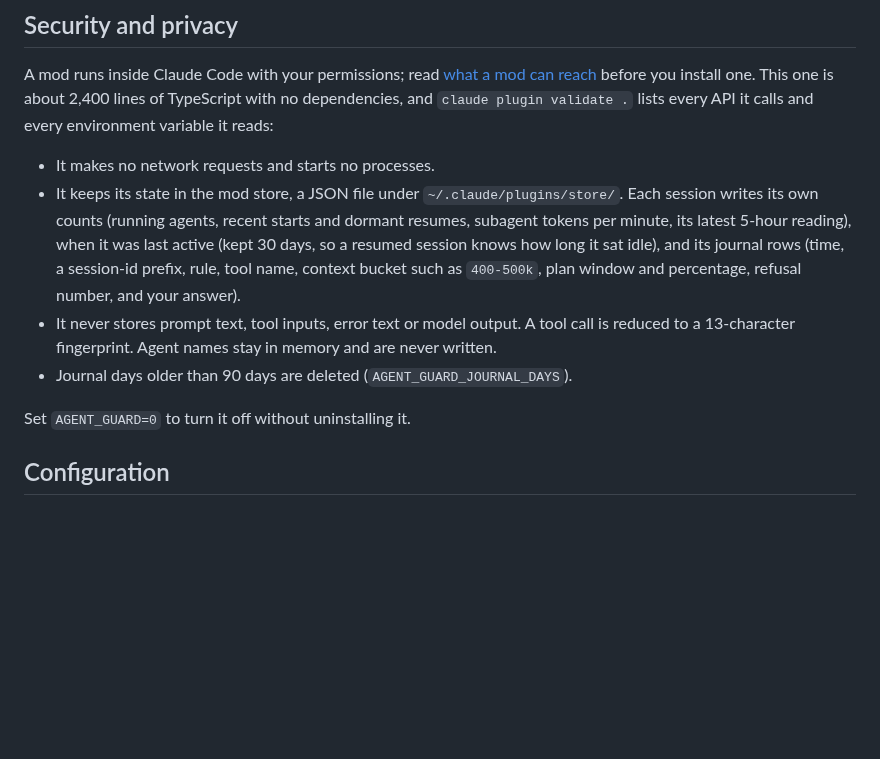
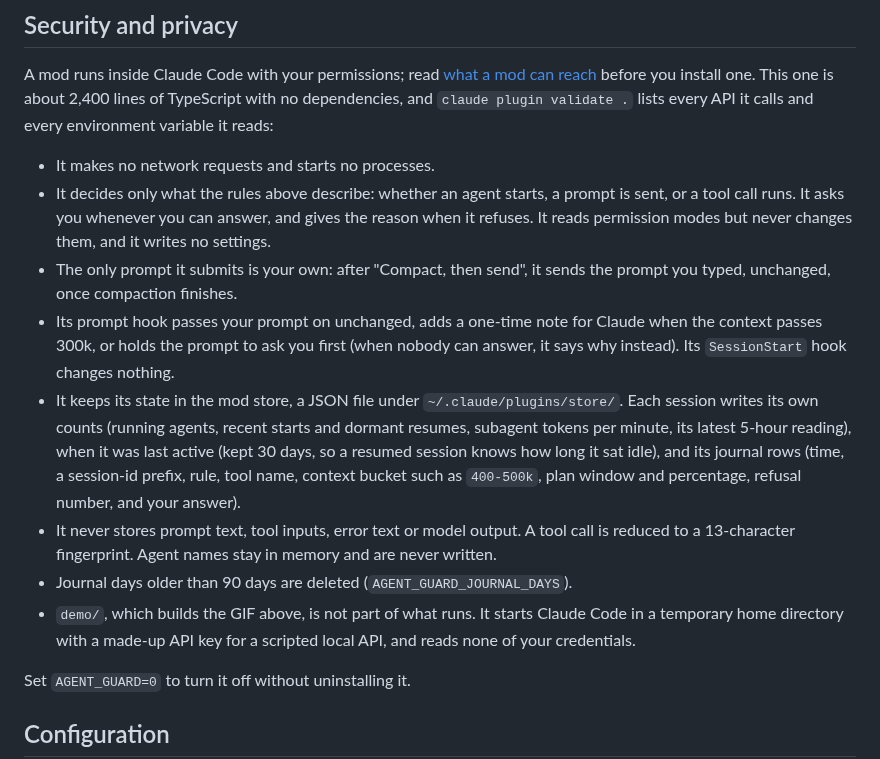
Before and after one commit to rbartoli/agent-usage-guard, a Markdown page: README.md, the part around one of its changes. Rendered like a GitHub page; blank space fills up the shorter version.

```diff
--- a/README.md
+++ b/README.md
@@ -110,9 +110,13 @@ The report counts usage-limit lockouts per week, plan-window threshold crossings
 A mod runs inside Claude Code with your permissions; read [what a mod can reach](https://code.claude.com/docs/en/plugins/mods/overview#what-a-mod-can-reach) before you install one. This one is about 2,400 lines of TypeScript with no dependencies, and `claude plugin validate .` lists every API it calls and every environment variable it reads:
 
 - It makes no network requests and starts no processes.
+- It decides only what the rules above describe: whether an agent starts, a prompt is sent, or a tool call runs. It asks you whenever you can answer, and gives the reason when it refuses. It reads permission modes but never changes them, and it writes no settings.
+- The only prompt it submits is your own: after "Compact, then send", it sends the prompt you typed, unchanged, once compaction finishes.
+- Its prompt hook passes your prompt on unchanged, adds a one-time note for Claude when the context passes 300k, or holds the prompt to ask you first (when nobody can answer, it says why instead). Its `SessionStart` hook changes nothing.
 - It keeps its state in the mod store, a JSON file under `~/.claude/plugins/store/`. Each session writes its own counts (running agents, recent starts and dormant resumes, subagent tokens per minute, its latest 5-hour reading), when it was last active (kept 30 days, so a resumed session knows how long it sat idle), and its journal rows (time, a session-id prefix, rule, tool name, context bucket such as `400-500k`, plan window and percentage, refusal number, and your answer).
 - It never stores prompt text, tool inputs, error text or model output. A tool call is reduced to a 13-character fingerprint. Agent names stay in memory and are never written.
 - Journal days older than 90 days are deleted (`AGENT_GUARD_JOURNAL_DAYS`).
+- `demo/`, which builds the GIF above, is not part of what runs. It starts Claude Code in a temporary home directory with a made-up API key for a scripted local API, and reads none of your credentials.
 
 Set `AGENT_GUARD=0` to turn it off without uninstalling it.
 
```
Also changed, not shown: other parts of README.md (+1 -1 lines), CHANGELOG.md (+11 -0 lines), .claude-plugin/icon.png (added), 4 other files.
